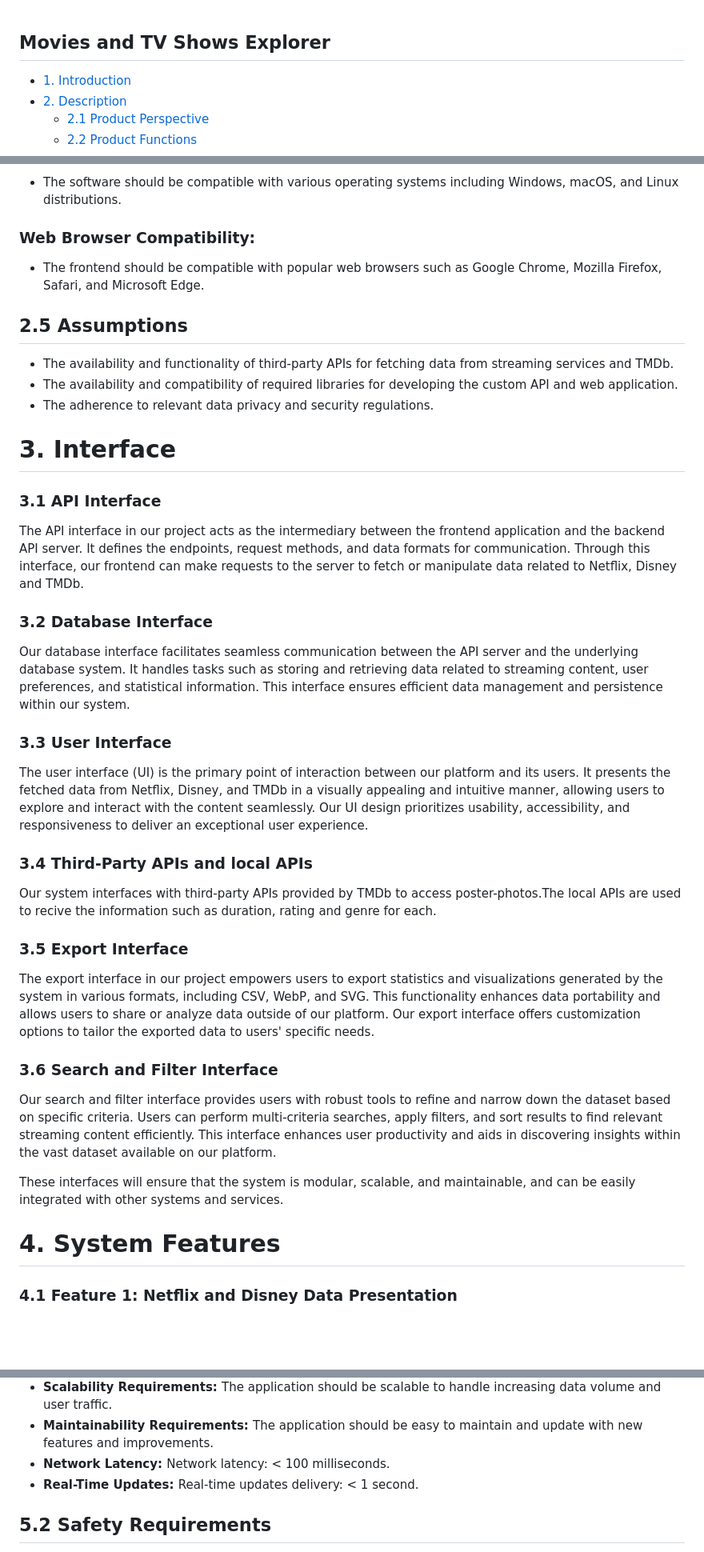
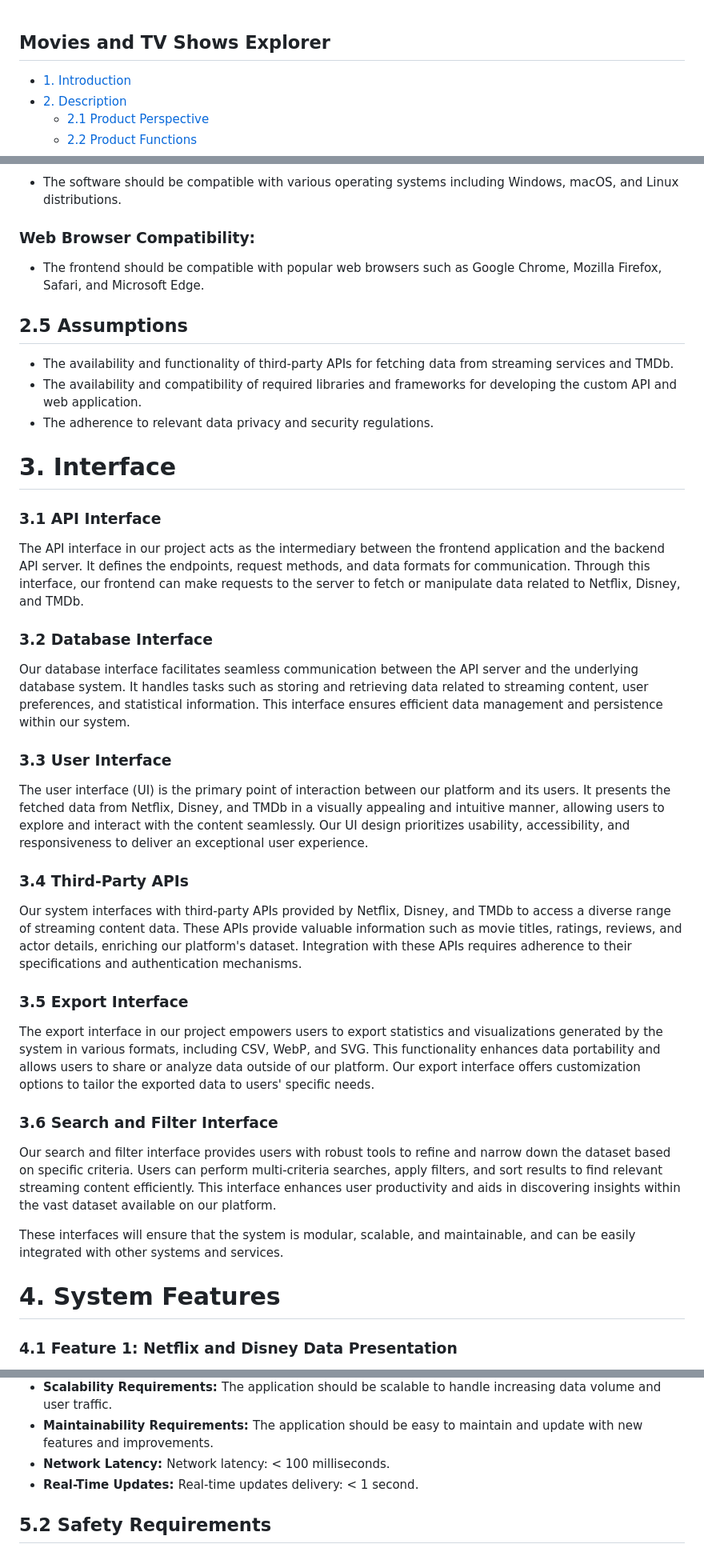
Before and after one commit to luciiscoding/MoX, a Markdown page: readme.md, 3 parts joined by grey strips. Shown at 80% size. GitHub-like rendering; blank space fills up the shorter version.

```diff
--- a/readme.md
+++ b/readme.md
@@ -1,3 +1,3 @@
-
+<!DOCTYPE html>
 <html lang="en">
 <head>
@@ -120,38 +110,31 @@
     <li>The software should be compatible with various operating systems including Windows, macOS, and Linux distributions.</li>
   </ul>
 
-<h3>Web Browser Compatibility:</h3>
+  <h3>Web Browser Compatibility:</h3>
   <ul>
     <li>The frontend should be compatible with popular web browsers such as Google Chrome, Mozilla Firefox, Safari, and Microsoft Edge.</li>
   </ul>
   <h2 id="2.5">2.5 Assumptions</h2>
   <ul>
     <li>The availability and functionality of third-party APIs for fetching data from streaming services and TMDb.</li>
-    <li>The availability and compatibility of required libraries for developing the custom API and web application.</li>
+    <li>The availability and compatibility of required libraries and frameworks for developing the custom API and web application.</li>
     <li>The adherence to relevant data privacy and security regulations.</li>
   </ul>
   <h1 id="3.0" class="purple-text">3. Interface</h1>
-
-<h3 id="3.1">3.1 API Interface</h3>
-  <p>The API interface in our project acts as the intermediary between the frontend application and the backend API server. It defines the endpoints, request methods, and data formats for communication. Through this interface, our frontend can make requests to the server to fetch or manipulate data related to Netflix, Disney and TMDb.</p>
-
-<h3 id="3.2">3.2 Database Interface</h3>
+  <h3 id="3.1">3.1 API Interface</h3>
+  <p>The API interface in our project acts as the intermediary between the frontend application and the backend API server. It defines the endpoints, request methods, and data formats for communication. Through this interface, our frontend can make requests to the server to fetch or manipulate data related to Netflix, Disney, and TMDb.</p>
+  <h3 id="3.2">3.2 Database Interface</h3>
   <p>Our database interface facilitates seamless communication between the API server and the underlying database system. It handles tasks such as storing and retrieving data related to streaming content, user preferences, and statistical information. This interface ensures efficient data management and persistence within our system.</p>
-
-<h3 id="3.3">3.3 User Interface</h3>
+  <h3 id="3.3">3.3 User Interface</h3>
   <p>The user interface (UI) is the primary point of interaction between our platform and its users. It presents the fetched data from Netflix, Disney, and TMDb in a visually appealing and intuitive manner, allowing users to explore and interact with the content seamlessly. Our UI design prioritizes usability, accessibility, and responsiveness to deliver an exceptional user experience.</p>
-
-<h3 id="3.4">3.4 Third-Party APIs and local APIs</h3>
-  <p>Our system interfaces with third-party APIs provided by TMDb to access poster-photos.The local APIs are used to recive the information such as duration, rating and genre for each.</p>
-
-<h3 id="3.5">3.5 Export Interface</h3>
+  <h3 id="3.4">3.4 Third-Party APIs</h3>
+  <p>Our system interfaces with third-party APIs provided by Netflix, Disney, and TMDb to access a diverse range of streaming content data. These APIs provide valuable information such as movie titles, ratings, reviews, and actor details, enriching our platform's dataset. Integration with these APIs requires adherence to their specifications and authentication mechanisms.</p>
+  <h3 id="3.5">3.5 Export Interface</h3>
   <p>The export interface in our project empowers users to export statistics and visualizations generated by the system in various formats, including CSV, WebP, and SVG. This functionality enhances data portability and allows users to share or analyze data outside of our platform. Our export interface offers customization options to tailor the exported data to users' specific needs.</p>
-
-<h3 id="3.6">3.6 Search and Filter Interface</h3>
+  <h3 id="3.6">3.6 Search and Filter Interface</h3>
   <p>Our search and filter interface provides users with robust tools to refine and narrow down the dataset based on specific criteria. Users can perform multi-criteria searches, apply filters, and sort results to find relevant streaming content efficiently. This interface enhances user productivity and aids in discovering insights within the vast dataset available on our platform.</p>
 <p>These interfaces will ensure that the system is modular, scalable, and maintainable, and can be easily integrated with other systems and services.</p>
 <h1 id="4.0" class="purple-text">4. System Features</h1>
-
 <h3 id="4.1">4.1 Feature 1: Netflix and Disney Data Presentation</h3>
 <p>Description and Priority: This functionality aims to provide an interactive presentation of data from Netflix and Disney, including information such as movie titles, TV shows, ratings, reviews, and actor details.</p>
 <ul>
@@ -190,8 +170,8 @@
     <li><strong>Compatibility Requirements: </strong> The application should be compatible with various devices, platforms, and browsers.</li>
     <li><strong>Scalability Requirements: </strong> The application should be scalable to handle increasing data volume and user traffic.</li>
     <li><strong>Maintainability Requirements: </strong>  The application should be easy to maintain and update with new features and improvements. </li>
-    <li><strong>Network Latency: </strong> Network latency: < 100 milliseconds.</li>
-    <li><strong>Real-Time Updates: </strong> Real-time updates delivery: < 1 second.</li>
+    <li><strong>Network Latency: </strong> Network latency: &lt; 100 milliseconds.</li>
+    <li><strong>Real-Time Updates: </strong> Real-time updates delivery: &lt; 1 second.</li>
   </ul>
   <h2 id="5.2">5.2 Safety Requirements</h2>
   <ul>
```
Also changed, not shown: other parts of readme.md (+32 -45 lines).
